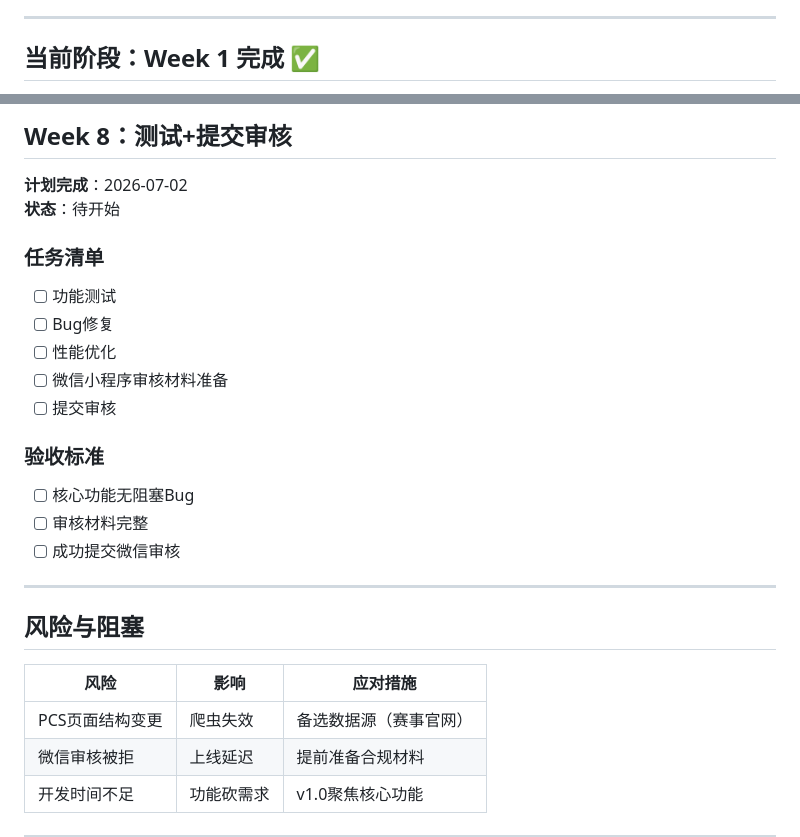
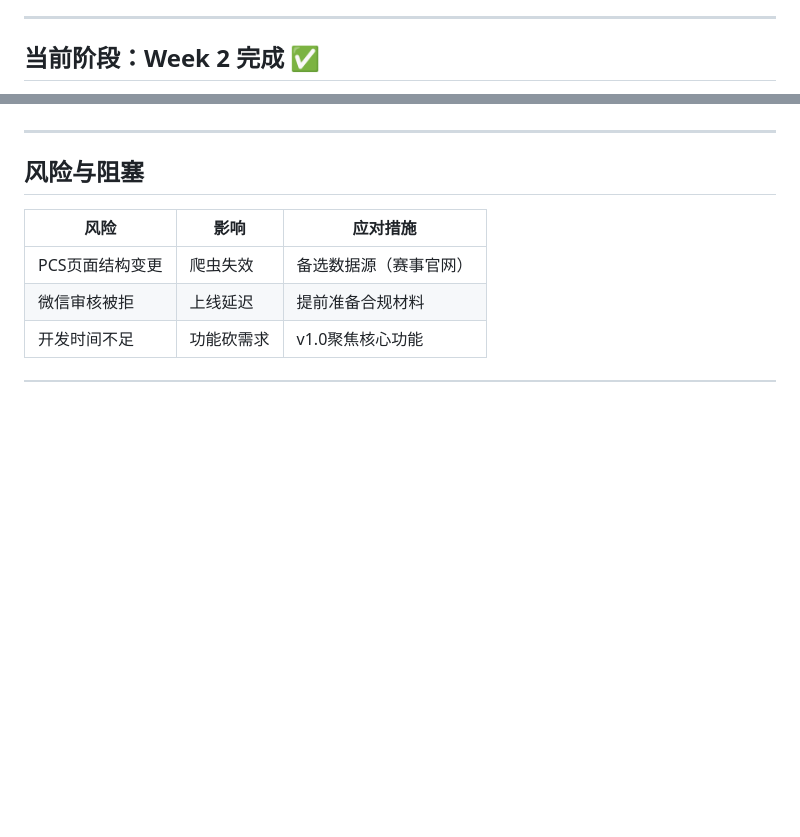
Before and after one commit to goodtome/velo-rank, a Markdown page: MILESTONE.md, 2 parts joined by grey strips. Drawn GitHub-style; blank space fills up the shorter version.

```diff
--- a/MILESTONE.md
+++ b/MILESTONE.md
@@ -6,5 +6,5 @@
 
 ---
 
-## 当前阶段：Week 1 完成 ✅
+## 当前阶段：Week 2 完成 ✅
 
@@ -171,21 +100,3 @@
-## Week 8：测试+提交审核
-
-**计划完成**：2026-07-02
-**状态**：待开始
-
-### 任务清单
-
-- [ ] 功能测试
-- [ ] Bug修复
-- [ ] 性能优化
-- [ ] 微信小程序审核材料准备
-- [ ] 提交审核
-
-### 验收标准
-
-- [ ] 核心功能无阻塞Bug
-- [ ] 审核材料完整
-- [ ] 成功提交微信审核
 
 ---
 
```
Also changed, not shown: other parts of MILESTONE.md (+38 -105 lines).
